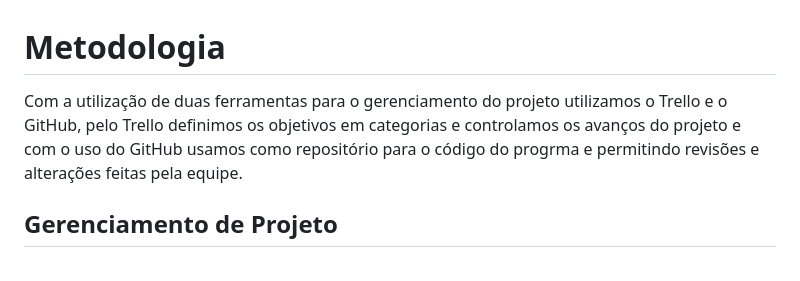
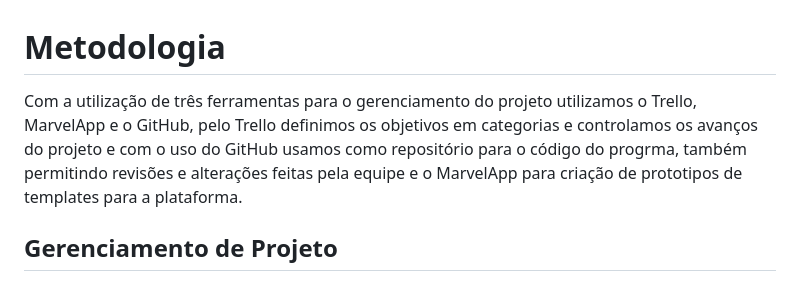
Before and after one commit to ICEI-PUC-Minas-PMV-ADS/pmv-ads-2023-2-e1-proj-web-t14-sciminds, a Markdown page: documentos/03-Metodologia.md, the part around the change. Drawn GitHub-style.

```diff
--- a/documentos/03-Metodologia.md
+++ b/documentos/03-Metodologia.md
@@ -1,7 +1,7 @@
 
 # Metodologia
 
-Com a utilização de duas ferramentas para o gerenciamento do projeto utilizamos o Trello e o GitHub, pelo Trello definimos os objetivos em categorias e controlamos os avanços do projeto e com o uso do GitHub usamos como repositório para o código do progrma e permitindo revisões e alterações feitas pela equipe.
+Com a utilização de três ferramentas para o gerenciamento do projeto utilizamos o Trello, MarvelApp e o GitHub, pelo Trello definimos os objetivos em categorias e controlamos os avanços do projeto e com o uso do GitHub usamos como repositório para o código do progrma, também permitindo revisões e alterações feitas pela equipe e o MarvelApp para criação de prototipos de templates para a plataforma.
 
 
 ## Gerenciamento de Projeto
```
